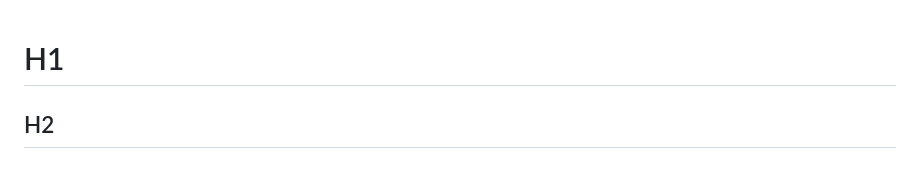
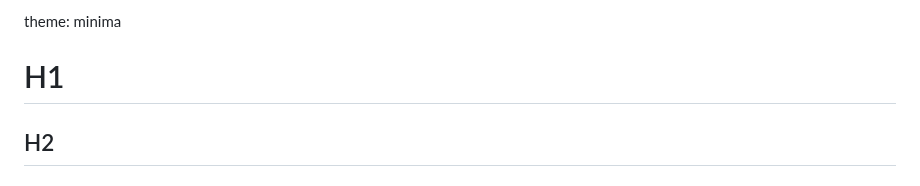
Before and after one commit to pushtiashar/pushtiashar.github.io, a Markdown page: README.md, the part around the change. Drawn GitHub-style.

```diff
--- a/README.md
+++ b/README.md
@@ -1,3 +1,4 @@
+theme: minima
 # H1
 ## H2
 ### H3
```
